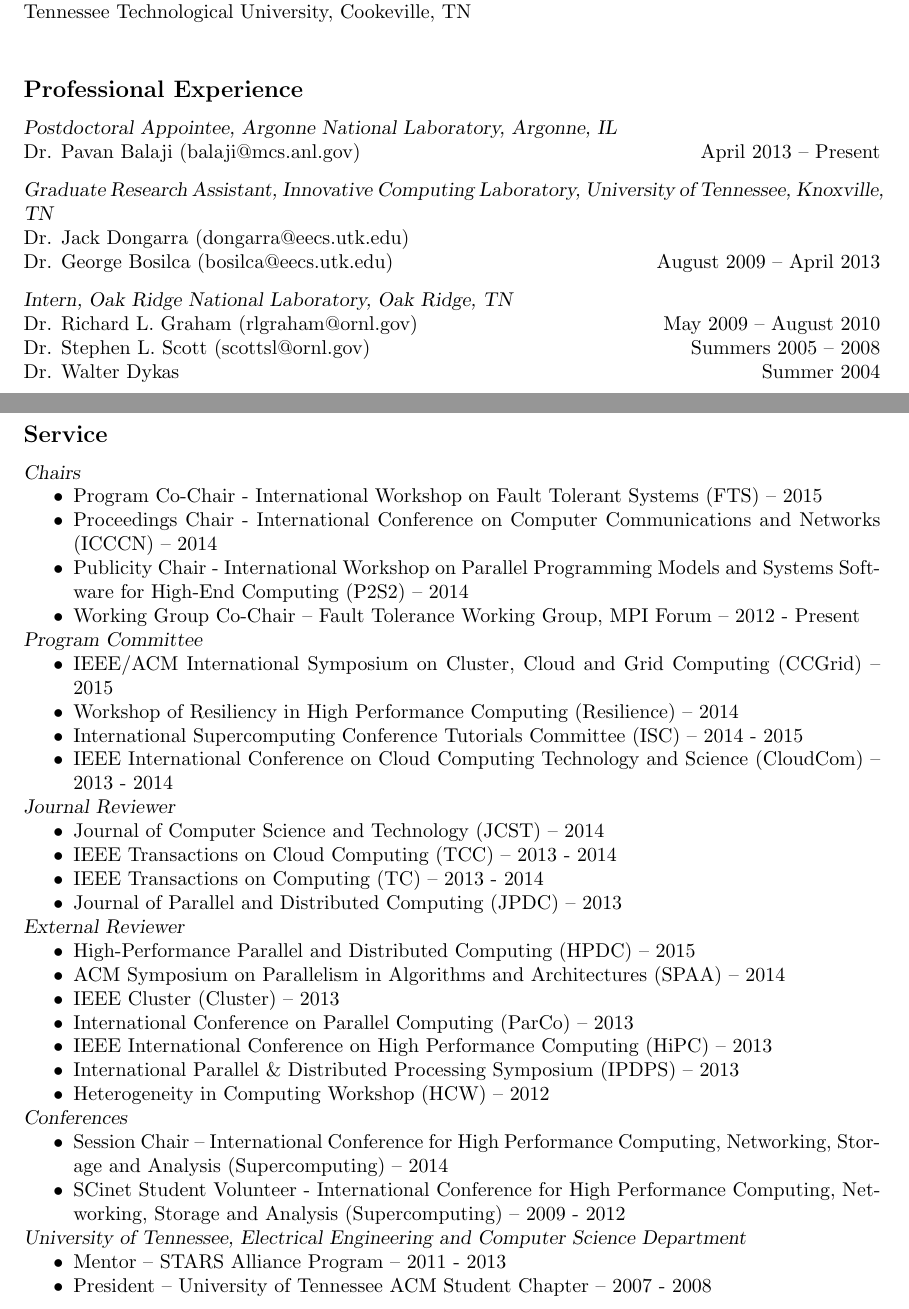
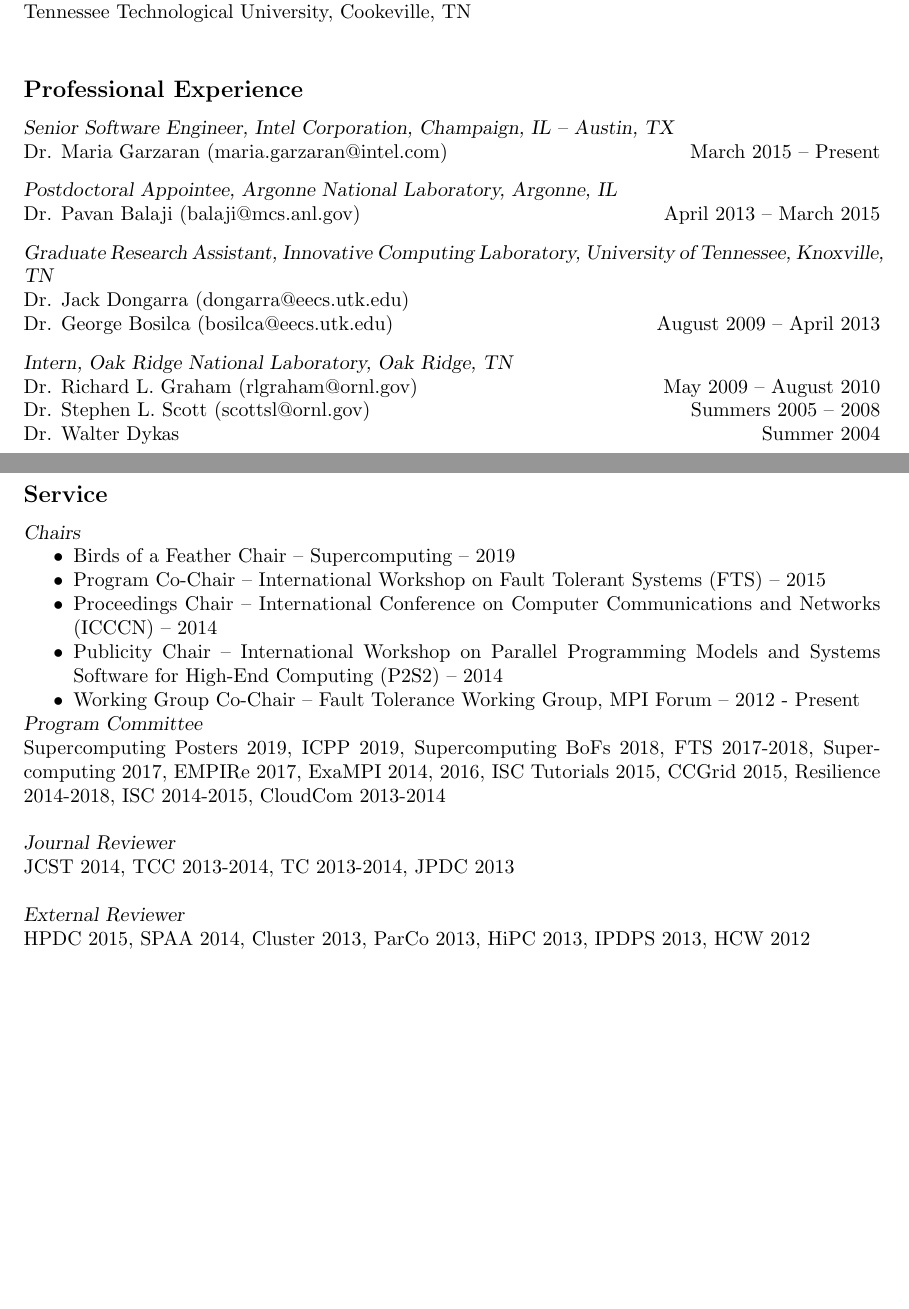
Before and after one commit to wesbland/cv, a LaTeX document (2page.tex, which reads cv.sty, professional-short.tex, service.tex): two parts of pages 1 and 2 of 2, joined at a grey line, cut so that both start at the same text, the shorter picture padded with empty space. Compiled offline with pdfLaTeX.

Commit message:
Update for ICPP and other things

```diff
--- a/cv.sty
+++ b/cv.sty
@@ -15,7 +15,7 @@
 
 % Header and footer
 \pagestyle{fancy}
-\lhead{\sf Curriculum Vitae: \@name}
+\lhead{\sf Resume: \@name}
 \rhead{\sf\thepage}
 \cfoot{}
 
@@ -34,7 +34,7 @@
 \shadebox[0.9]{17.3cm}{\sf\color[rgb]{.6,0,0}
 \hbox to 17cm{\begin{tabular}{p{7.4cm}}
 \LARGE\textbf{\@name}\\[0.3cm]
-\Large\textbf{Curriculum Vitae}\\[0.6cm]
+%\Large\textbf{Resume}\\[0.6cm]
 \normalsize\today
 \end{tabular}
 \hfill\hbox{\fontsize{9}{12}\sf
--- a/professional-short.tex
+++ b/professional-short.tex
@@ -1,5 +1,9 @@
+{\sl Senior Software Engineer, Intel Corporation, Champaign, IL -- Austin, TX} \\
+Dr. Maria Garzaran (maria.garzaran@intel.com) \hfill March 2015 -- Present
+
+\vspace{0.1in}
 {\sl Postdoctoral Appointee, Argonne National Laboratory, Argonne, IL} \\
-Dr. Pavan Balaji (balaji@mcs.anl.gov) \hfill April 2013 -- Present
+Dr. Pavan Balaji (balaji@mcs.anl.gov) \hfill April 2013 -- March 2015
 
 \vspace{0.1in}
 {\sl Graduate Research Assistant, Innovative Computing Laboratory, University of Tennessee, Knoxville, TN} \\
--- a/service.tex
+++ b/service.tex
@@ -1,56 +1,62 @@
 {\sl Chairs}
 \begin{itemize}
-    \item Program Co-Chair - International Workshop on Fault Tolerant Systems
+    \item Birds of a Feather Chair -- Supercomputing -- 2019
+    \item Program Co-Chair -- International Workshop on Fault Tolerant Systems
         (FTS) -- 2015
-    \item Proceedings Chair - International Conference on Computer
+    \item Proceedings Chair -- International Conference on Computer
         Communications and Networks (ICCCN) -- 2014
-    \item Publicity Chair - International Workshop on Parallel Programming
+    \item Publicity Chair -- International Workshop on Parallel Programming
         Models and Systems Software for High-End Computing (P2S2) -- 2014
     \item Working Group Co-Chair -- Fault Tolerance Working Group, MPI Forum -- 2012 - Present
 \end{itemize}
 
-{\sl Program Committee}
-\begin{itemize}
-    \item IEEE/ACM International Symposium on Cluster, Cloud and Grid
-        Computing (CCGrid) -- 2015
-    \item Workshop of Resiliency in High Performance Computing (Resilience) --
-        2014
-    \item International Supercomputing Conference Tutorials Committee (ISC) --
-        2014 - 2015
-    \item IEEE International Conference on Cloud Computing Technology and
-        Science (CloudCom) -- 2013 - 2014
-\end{itemize}
+{\sl Program Committee} \\
+Supercomputing Posters 2019, ICPP 2019, Supercomputing BoFs 2018, FTS 2017-2018, Supercomputing
+2017, EMPIRe 2017, ExaMPI 2014, 2016, ISC Tutorials 2015, CCGrid 2015, Resilience 2014-2018, ISC
+2014-2015, CloudCom 2013-2014 \\
+%\begin{itemize}
+%    \item IEEE/ACM International Symposium on Cluster, Cloud and Grid
+%        Computing (CCGrid) -- 2015
+%    \item Workshop of Resiliency in High Performance Computing (Resilience) --
+%        2014
+%    \item International Supercomputing Conference Tutorials Committee (ISC) --
+%        2014 - 2015
+%    \item IEEE International Conference on Cloud Computing Technology and
+%        Science (CloudCom) -- 2013 - 2014
+%\end{itemize}
 
-{\sl Journal Reviewer}
-\begin{itemize}
-    \item Journal of Computer Science and Technology (JCST) -- 2014
-    \item IEEE Transactions on Cloud Computing (TCC) -- 2013 - 2014
-    \item IEEE Transactions on Computing (TC) -- 2013 - 2014
-    \item Journal of Parallel and Distributed Computing (JPDC) -- 2013
-\end{itemize}
+{\sl Journal Reviewer} \\
+JCST 2014, TCC 2013-2014, TC 2013-2014, JPDC 2013 \\
+%\begin{itemize}
+%    \item Journal of Computer Science and Technology (JCST) -- 2014
+%    \item IEEE Transactions on Cloud Computing (TCC) -- 2013 - 2014
+%    \item IEEE Transactions on Computing (TC) -- 2013 - 2014
+%    \item Journal of Parallel and Distributed Computing (JPDC) -- 2013
+%\end{itemize}
 
-{\sl External Reviewer}
-\begin{itemize}
-    \item High-Performance Parallel and Distributed Computing (HPDC) -- 2015
-    \item ACM Symposium on Parallelism in Algorithms and Architectures (SPAA) -- 2014
-    \item IEEE Cluster (Cluster) -- 2013
-    \item International Conference on Parallel Computing (ParCo) -- 2013
-    \item IEEE International Conference on High Performance Computing (HiPC) -- 2013
-    \item International Parallel \& Distributed Processing Symposium (IPDPS) -- 2013
-    \item Heterogeneity in Computing Workshop (HCW) -- 2012
-\end{itemize}
+{\sl External Reviewer} \\
+HPDC 2015, SPAA 2014, Cluster 2013, ParCo 2013, HiPC 2013, IPDPS 2013, HCW 2012 \\
+%\begin{itemize}
+%    \item High-Performance Parallel and Distributed Computing (HPDC) -- 2015
+%    \item ACM Symposium on Parallelism in Algorithms and Architectures (SPAA) -- 2014
+%    \item IEEE Cluster (Cluster) -- 2013
+%    \item International Conference on Parallel Computing (ParCo) -- 2013
+%    \item IEEE International Conference on High Performance Computing (HiPC) -- 2013
+%    \item International Parallel \& Distributed Processing Symposium (IPDPS) -- 2013
+%    \item Heterogeneity in Computing Workshop (HCW) -- 2012
+%\end{itemize}
 
-{\sl Conferences}
-\begin{itemize}
-    \item Session Chair -- International Conference for High Performance
-        Computing, Networking, Storage and Analysis (Supercomputing) -- 2014
-    \item SCinet Student Volunteer - International Conference for High
-        Performance Computing, Networking, Storage and Analysis
-        (Supercomputing) -- 2009 - 2012
-\end{itemize}
+%{\sl Conferences}
+%\begin{itemize}
+%    \item Session Chair -- International Conference for High Performance
+%        Computing, Networking, Storage and Analysis (Supercomputing) -- 2014
+%    \item SCinet Student Volunteer - International Conference for High
+%        Performance Computing, Networking, Storage and Analysis
+%        (Supercomputing) -- 2009 - 2012
+%\end{itemize}
 
-{\sl University of Tennessee, Electrical Engineering and Computer Science Department}
-\begin{itemize}
-    \item Mentor -- STARS Alliance Program -- 2011 - 2013
-    \item President -- University of Tennessee ACM Student Chapter -- 2007 - 2008
-\end{itemize}
+%{\sl University of Tennessee, Electrical Engineering and Computer Science Department}
+%\begin{itemize}
+%    \item Mentor -- STARS Alliance Program -- 2011 - 2013
+%    \item President -- University of Tennessee ACM Student Chapter -- 2007 - 2008
+%\end{itemize}
```
Also changed, not shown: cv.tex (+36 -31 lines), interests.tex (+2 -1 lines), papers.bib (+19 -1 lines), professional.tex (+39 -22 lines).
